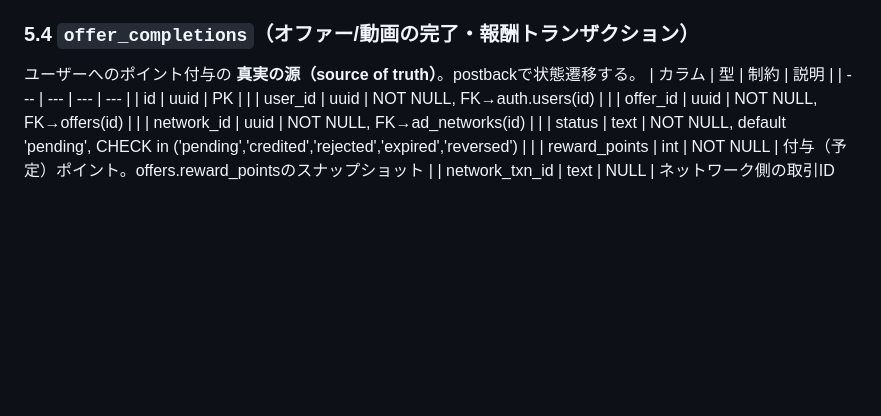
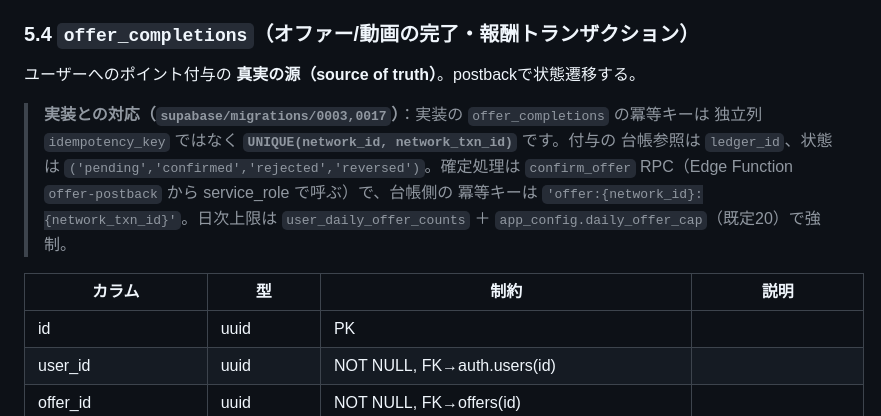
Before and after one commit to b-w-hiroki/mastergame-prototype, a Markdown page: docs/specs/offerwall.md, the part around the change. Rendered like a GitHub page; blank space fills up the shorter version.

```diff
--- a/docs/specs/offerwall.md
+++ b/docs/specs/offerwall.md
@@ -238,6 +238,14 @@ MasterGame のコアループは「ミッションでポイントを貯める
 
 ### 5.4 `offer_completions`（オファー/動画の完了・報酬トランザクション）
 ユーザーへのポイント付与の **真実の源（source of truth）**。postbackで状態遷移する。
+
+> **実装との対応（`supabase/migrations/0003,0017`）**：実装の `offer_completions` の冪等キーは
+> 独立列 `idempotency_key` ではなく **`UNIQUE(network_id, network_txn_id)`** です。付与の
+> 台帳参照は `ledger_id`、状態は `('pending','confirmed','rejected','reversed')`。確定処理は
+> `confirm_offer` RPC（Edge Function `offer-postback` から service_role で呼ぶ）で、台帳側の
+> 冪等キーは `'offer:{network_id}:{network_txn_id}'`。日次上限は `user_daily_offer_counts` ＋
+> `app_config.daily_offer_cap`（既定20）で強制。
+
 | カラム | 型 | 制約 | 説明 |
 | --- | --- | --- | --- |
 | id | uuid | PK | |
```
Also changed, not shown: docs/specs/mission-verification-postback.md (+13 -0 lines).
